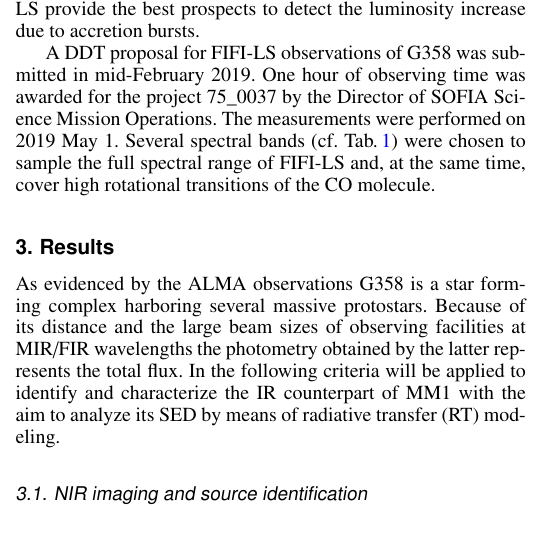
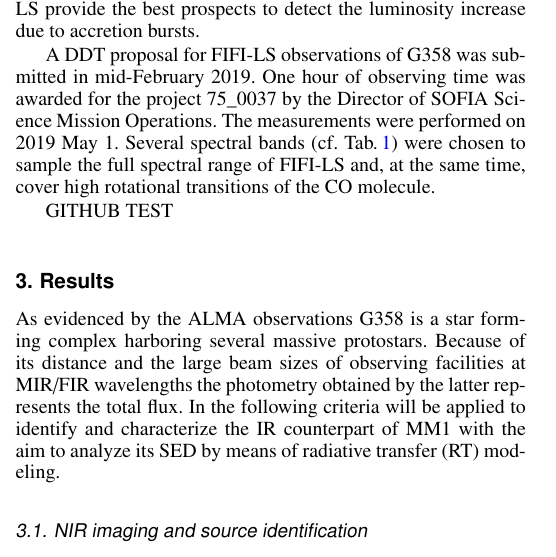
Before and after one commit to bstecklum/G358_SOFIA, a LaTeX paper (G358-SOFIA.tex): part of one column of page 2 of 9, cut so that both start at the same text. Compiled offline with pdfLaTeX.

Commit message:
Update G358-SOFIA.tex

```diff
--- a/G358-SOFIA.tex
+++ b/G358-SOFIA.tex
@@ -242,6 +242,7 @@ A DDT proposal for FIFI-LS observations of G358 was submitted in mid-February 20
 One hour of observing time was awarded for the project 75\_0037 by the Director of SOFIA Science Mission Operations. The measurements were performed on 2019 May 1. Several spectral bands (cf. Tab.\,\ref{fifiphot}) were chosen to sample the full spectral range of FIFI-LS and, at the same time, cover high rotational transitions of the CO molecule.
 %The spectral resolution of the instrument amounts to R{$\approx$}500$\dots$2000, with an instantaneous coverage between 800\,km/s and 3000\,km/s.
 
+GITHUB TEST
 
 \section{Results}\label{res}
 
```
